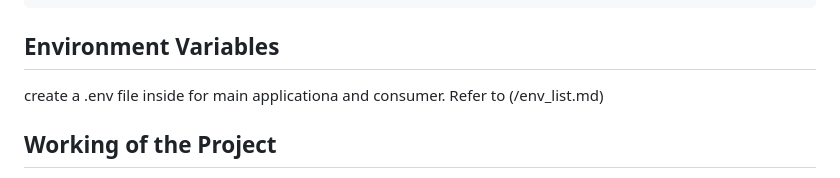
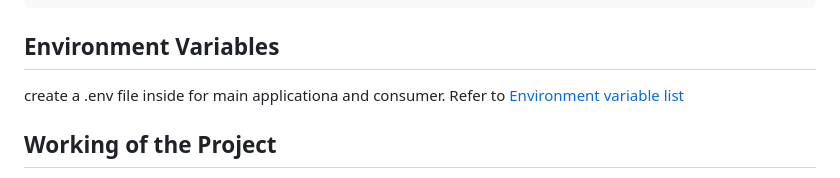
Before and after one commit to spectrum705/projectbff, a Markdown page: README.md, the part around the change. Drawn GitHub-style.

Commit message:
added a temporary demo link

```diff
--- a/README.md
+++ b/README.md
@@ -88,7 +88,7 @@ python3 consumer.py
 ## Environment Variables
 
 create a .env file inside for main applicationa and consumer.
-Refer to (/env_list.md)
+Refer to [Environment variable list](/env_list.md)
 
 
 ## Working of the Project
```
